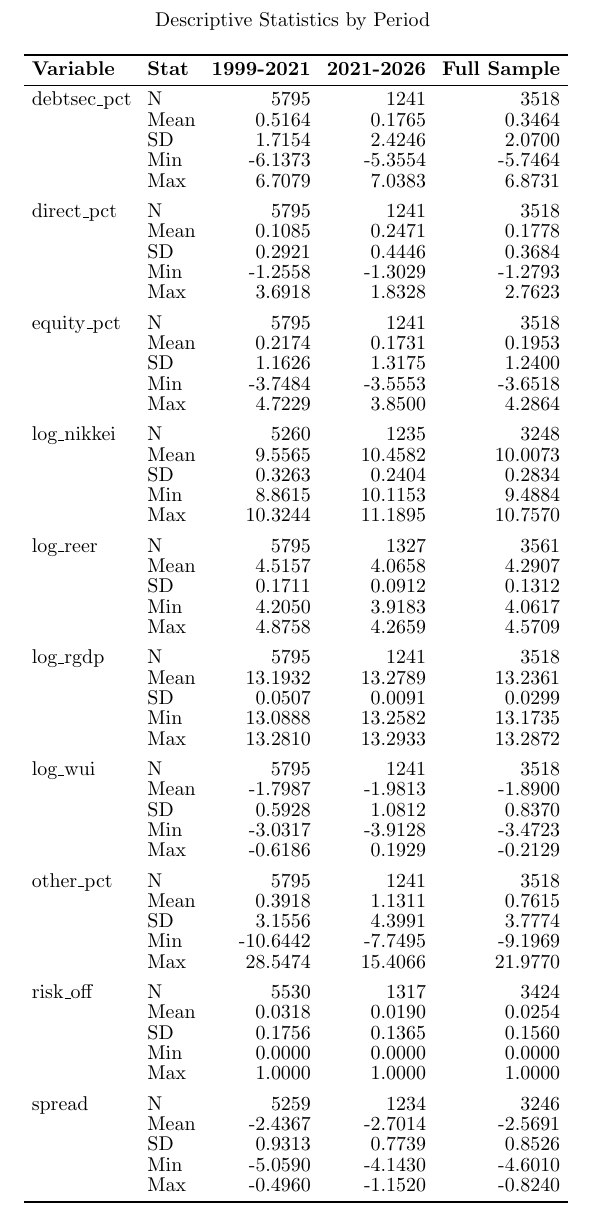
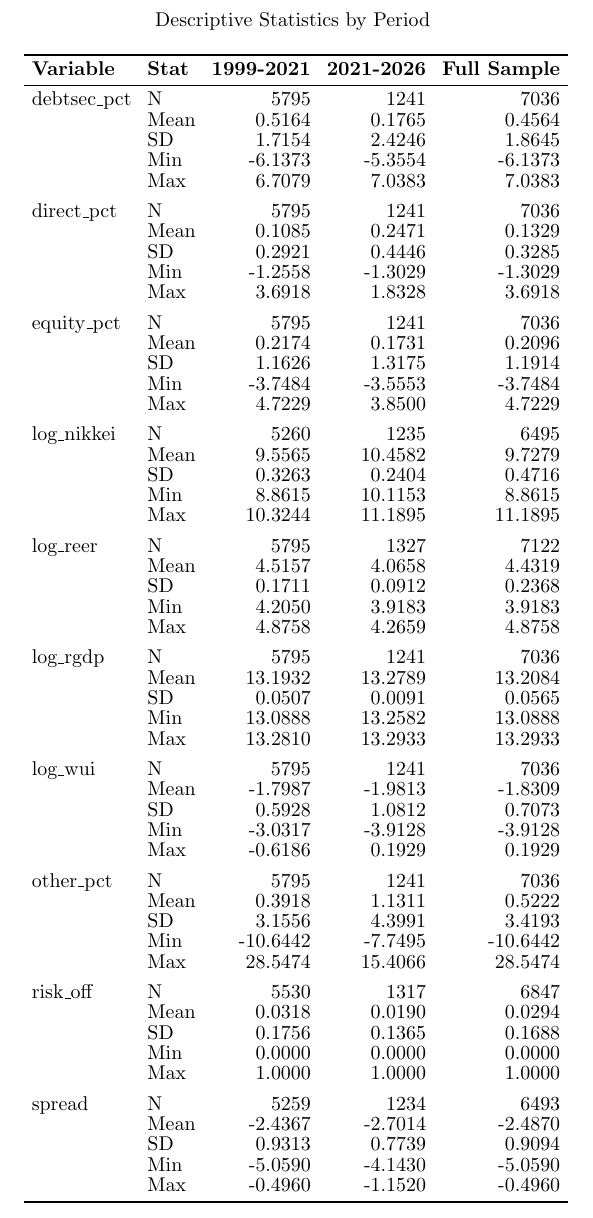
Before and after one commit to sakudiff/FINARTS_FINAL-PAPER, a LaTeX document (drafts/descriptive_stats_table.tex): part of the page, cut so that both start at the same text. Compiled offline with pdfLaTeX.

Commit message:
fix(table): compute full-sample stats from raw data, not period averages

```diff
--- a/drafts/descriptive_stats_table.tex
+++ b/drafts/descriptive_stats_table.tex
@@ -23,65 +23,65 @@
   \endfoot
   \bottomrule
   \endlastfoot
-debtsec\_pct    & N     &       5795 &       1241 &       3518\\
-                & Mean  &     0.5164 &     0.1765 &     0.3464\\
-                & SD    &     1.7154 &     2.4246 &     2.0700\\
-                & Min   &    -6.1373 &    -5.3554 &    -5.7464\\
-                & Max   &     6.7079 &     7.0383 &     6.8731\\
+debtsec\_pct    & N     &       5795 &       1241 &       7036\\
+                & Mean  &     0.5164 &     0.1765 &     0.4564\\
+                & SD    &     1.7154 &     2.4246 &     1.8645\\
+                & Min   &    -6.1373 &    -5.3554 &    -6.1373\\
+                & Max   &     6.7079 &     7.0383 &     7.0383\\
 \addlinespace
-direct\_pct     & N     &       5795 &       1241 &       3518\\
-                & Mean  &     0.1085 &     0.2471 &     0.1778\\
-                & SD    &     0.2921 &     0.4446 &     0.3684\\
-                & Min   &    -1.2558 &    -1.3029 &    -1.2793\\
-                & Max   &     3.6918 &     1.8328 &     2.7623\\
+direct\_pct     & N     &       5795 &       1241 &       7036\\
+                & Mean  &     0.1085 &     0.2471 &     0.1329\\
+                & SD    &     0.2921 &     0.4446 &     0.3285\\
+                & Min   &    -1.2558 &    -1.3029 &    -1.3029\\
+                & Max   &     3.6918 &     1.8328 &     3.6918\\
 \addlinespace
-equity\_pct     & N     &       5795 &       1241 &       3518\\
-                & Mean  &     0.2174 &     0.1731 &     0.1953\\
-                & SD    &     1.1626 &     1.3175 &     1.2400\\
-                & Min   &    -3.7484 &    -3.5553 &    -3.6518\\
-                & Max   &     4.7229 &     3.8500 &     4.2864\\
+equity\_pct     & N     &       5795 &       1241 &       7036\\
+                & Mean  &     0.2174 &     0.1731 &     0.2096\\
+                & SD    &     1.1626 &     1.3175 &     1.1914\\
+                & Min   &    -3.7484 &    -3.5553 &    -3.7484\\
+                & Max   &     4.7229 &     3.8500 &     4.7229\\
 \addlinespace
-log\_nikkei     & N     &       5260 &       1235 &       3248\\
-                & Mean  &     9.5565 &    10.4582 &    10.0073\\
-                & SD    &     0.3263 &     0.2404 &     0.2834\\
-                & Min   &     8.8615 &    10.1153 &     9.4884\\
-                & Max   &    10.3244 &    11.1895 &    10.7570\\
+log\_nikkei     & N     &       5260 &       1235 &       6495\\
+                & Mean  &     9.5565 &    10.4582 &     9.7279\\
+                & SD    &     0.3263 &     0.2404 &     0.4716\\
+                & Min   &     8.8615 &    10.1153 &     8.8615\\
+                & Max   &    10.3244 &    11.1895 &    11.1895\\
 \addlinespace
-log\_reer       & N     &       5795 &       1327 &       3561\\
-                & Mean  &     4.5157 &     4.0658 &     4.2907\\
-                & SD    &     0.1711 &     0.0912 &     0.1312\\
-                & Min   &     4.2050 &     3.9183 &     4.0617\\
-                & Max   &     4.8758 &     4.2659 &     4.5709\\
+log\_reer       & N     &       5795 &       1327 &       7122\\
+                & Mean  &     4.5157 &     4.0658 &     4.4319\\
+                & SD    &     0.1711 &     0.0912 &     0.2368\\
+                & Min   &     4.2050 &     3.9183 &     3.9183\\
+                & Max   &     4.8758 &     4.2659 &     4.8758\\
 \addlinespace
-log\_rgdp       & N     &       5795 &       1241 &       3518\\
-                & Mean  &    13.1932 &    13.2789 &    13.2361\\
-                & SD    &     0.0507 &     0.0091 &     0.0299\\
-                & Min   &    13.0888 &    13.2582 &    13.1735\\
-                & Max   &    13.2810 &    13.2933 &    13.2872\\
+log\_rgdp       & N     &       5795 &       1241 &       7036\\
+                & Mean  &    13.1932 &    13.2789 &    13.2084\\
+                & SD    &     0.0507 &     0.0091 &     0.0565\\
+                & Min   &    13.0888 &    13.2582 &    13.0888\\
+                & Max   &    13.2810 &    13.2933 &    13.2933\\
 \addlinespace
-log\_wui        & N     &       5795 &       1241 &       3518\\
-                & Mean  &    -1.7987 &    -1.9813 &    -1.8900\\
-                & SD    &     0.5928 &     1.0812 &     0.8370\\
-                & Min   &    -3.0317 &    -3.9128 &    -3.4723\\
-                & Max   &    -0.6186 &     0.1929 &    -0.2129\\
+log\_wui        & N     &       5795 &       1241 &       7036\\
+                & Mean  &    -1.7987 &    -1.9813 &    -1.8309\\
+                & SD    &     0.5928 &     1.0812 &     0.7073\\
+                & Min   &    -3.0317 &    -3.9128 &    -3.9128\\
+                & Max   &    -0.6186 &     0.1929 &     0.1929\\
 \addlinespace
-other\_pct      & N     &       5795 &       1241 &       3518\\
-                & Mean  &     0.3918 &     1.1311 &     0.7615\\
-                & SD    &     3.1556 &     4.3991 &     3.7774\\
-                & Min   &   -10.6442 &    -7.7495 &    -9.1969\\
-                & Max   &    28.5474 &    15.4066 &    21.9770\\
+other\_pct      & N     &       5795 &       1241 &       7036\\
+                & Mean  &     0.3918 &     1.1311 &     0.5222\\
+                & SD    &     3.1556 &     4.3991 &     3.4193\\
+                & Min   &   -10.6442 &    -7.7495 &   -10.6442\\
+                & Max   &    28.5474 &    15.4066 &    28.5474\\
 \addlinespace
-risk\_off       & N     &       5530 &       1317 &       3424\\
-                & Mean  &     0.0318 &     0.0190 &     0.0254\\
-                & SD    &     0.1756 &     0.1365 &     0.1560\\
+risk\_off       & N     &       5530 &       1317 &       6847\\
+                & Mean  &     0.0318 &     0.0190 &     0.0294\\
+                & SD    &     0.1756 &     0.1365 &     0.1688\\
                 & Min   &     0.0000 &     0.0000 &     0.0000\\
                 & Max   &     1.0000 &     1.0000 &     1.0000\\
 \addlinespace
-spread          & N     &       5259 &       1234 &       3246\\
-                & Mean  &    -2.4367 &    -2.7014 &    -2.5691\\
-                & SD    &     0.9313 &     0.7739 &     0.8526\\
-                & Min   &    -5.0590 &    -4.1430 &    -4.6010\\
-                & Max   &    -0.4960 &    -1.1520 &    -0.8240\\
+spread          & N     &       5259 &       1234 &       6493\\
+                & Mean  &    -2.4367 &    -2.7014 &    -2.4870\\
+                & SD    &     0.9313 &     0.7739 &     0.9094\\
+                & Min   &    -5.0590 &    -4.1430 &    -5.0590\\
+                & Max   &    -0.4960 &    -1.1520 &    -0.4960\\
 \end{longtable}
 
 \end{document}
```
Also changed, not shown: drafts/descriptive_stats_table.pdf, drafts/descriptive_stats_table.png, 1 other file.
